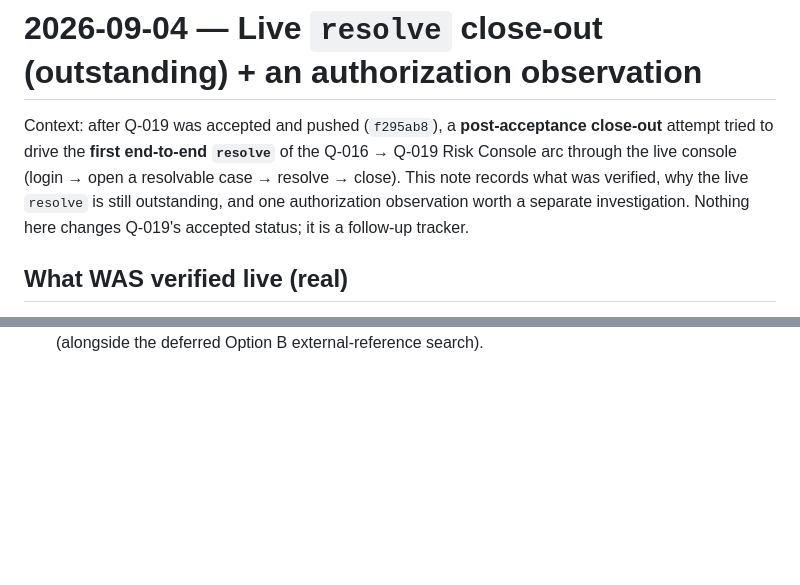
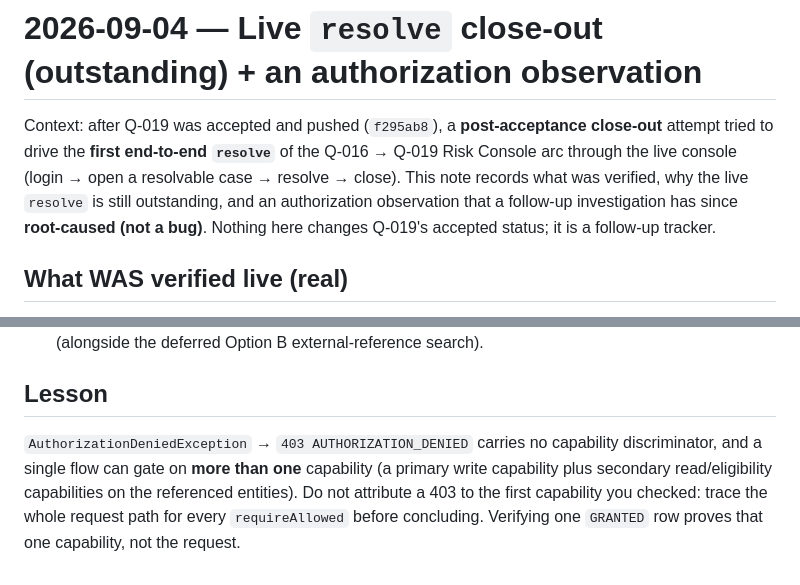
Before and after one commit to hu1989zy-boop/brokeros-risk, a Markdown page: docs/lessons/2026-09-04-live-resolve-closeout-and-authz-observation.md, 2 parts joined by grey strips. Rendered like a GitHub page; blank space fills up the shorter version.

```diff
--- a/docs/lessons/2026-09-04-live-resolve-closeout-and-authz-observation.md
+++ b/docs/lessons/2026-09-04-live-resolve-closeout-and-authz-observation.md
@@ -4,9 +4,9 @@ Context: after Q-019 was accepted and pushed (`f295ab8`), a **post-acceptance
 close-out** attempt tried to drive the **first end-to-end `resolve`** of the
 Q-016 → Q-019 Risk Console arc through the live console (login → open a resolvable
 case → resolve → close). This note records what was verified, why the live
-`resolve` is still outstanding, and one authorization observation worth a separate
-investigation. Nothing here changes Q-019's accepted status; it is a follow-up
-tracker.
+`resolve` is still outstanding, and an authorization observation that a follow-up
+investigation has since **root-caused (not a bug)**. Nothing here changes Q-019's
+accepted status; it is a follow-up tracker.
 
 ## What WAS verified live (real)
 
@@ -91 +116,10 @@ config stays least-privilege.)
   candidate **Q-020** (alongside the deferred Option B external-reference search).
+
+## Lesson
+
+`AuthorizationDeniedException` → `403 AUTHORIZATION_DENIED` carries no capability
+discriminator, and a single flow can gate on **more than one** capability (a
+primary write capability plus secondary read/eligibility capabilities on the
+referenced entities). Do not attribute a 403 to the first capability you checked:
+trace the whole request path for every `requireAllowed` before concluding. Verifying
+one `GRANTED` row proves that one capability, not the request.
```
Also changed, not shown: other parts of docs/lessons/2026-09-04-live-resolve-closeout-and-authz-observation.md (+60 -35 lines).
